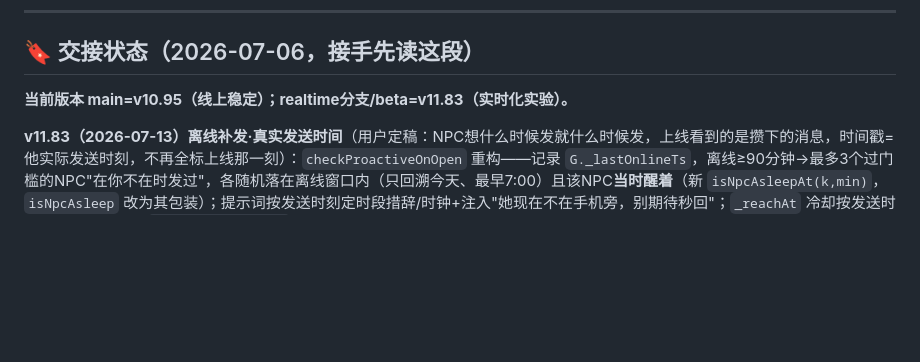
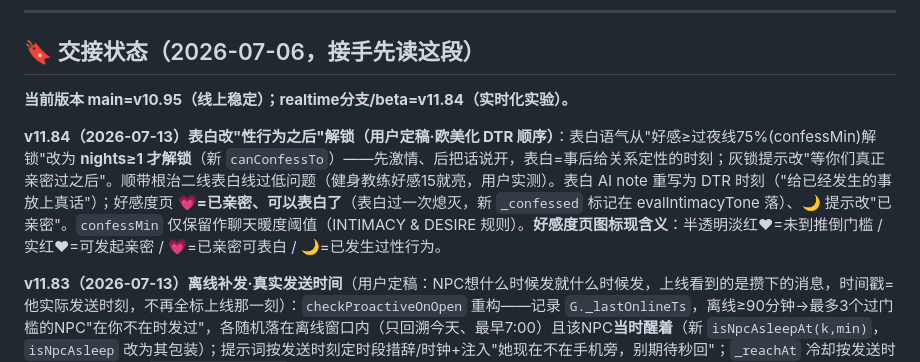
Before and after one commit to liziting2023-boop/off-the-record, a Markdown page: CLAUDE.md, the part around the change. GitHub-like rendering; blank space fills up the shorter version.

Commit message:
docs: CLAUDE.md — v11.84 confession post-intimacy (Western DTR)
Co-Authored-By: Claude Opus 4.8 <noreply@anthropic.com>

```diff
--- a/CLAUDE.md
+++ b/CLAUDE.md
@@ -19,7 +19,9 @@
 
 ## 🔖 交接状态（2026-07-06，接手先读这段）
 
-**当前版本 main=v10.95（线上稳定）；realtime分支/beta=v11.83（实时化实验）。**
+**当前版本 main=v10.95（线上稳定）；realtime分支/beta=v11.84（实时化实验）。**
+
+**v11.84（2026-07-13）表白改"性行为之后"解锁（用户定稿·欧美化 DTR 顺序）**：表白语气从"好感≥过夜线75%(confessMin)解锁"改为 **nights≥1 才解锁**（新 `canConfessTo`）——先激情、后把话说开，表白=事后给关系定性的时刻；灰锁提示改"等你们真正亲密过之后"。顺带根治二线表白线过低问题（健身教练好感15就亮，用户实测）。表白 AI note 重写为 DTR 时刻（"给已经发生的事放上真话"）；好感度页 **💗=已亲密、可以表白了**（表白过一次熄灭，新 `_confessed` 标记在 evalIntimacyTone 落）、🌙 提示改"已亲密"。`confessMin` 仅保留作聊天暖度阈值（INTIMACY & DESIRE 规则）。**好感度页图标现含义**：半透明淡红❤=未到推倒门槛 / 实红❤=可发起亲密 / 💗=已亲密可表白 / 🌙=已发生过性行为。
 
 **v11.83（2026-07-13）离线补发·真实发送时间**（用户定稿：NPC想什么时候发就什么时候发，上线看到的是攒下的消息，时间戳=他实际发送时刻，不再全标上线那一刻）：`checkProactiveOnOpen` 重构——记录 `G._lastOnlineTs`，离线≥90分钟→最多3个过门槛的NPC"在你不在时发过"，各随机落在离线窗口内（只回溯今天、最早7:00）且该NPC**当时醒着**（新 `isNpcAsleepAt(k,min)`，`isNpcAsleep` 改为其包装）；提示词按发送时刻定时段措辞/时钟+注入"她现在不在手机旁，别期待秒回"；`_reachAt` 冷却按发送时刻算；消息直接以 `fmtClock(sendMin)` 落时间戳（不走 nextMsgTime 排队）。在线短间隔仍旧单挑一人、实时时间。生成逻辑抽成 `_sendProactive(k,sendMin,now,nowMin,backfill)`。
 
```
